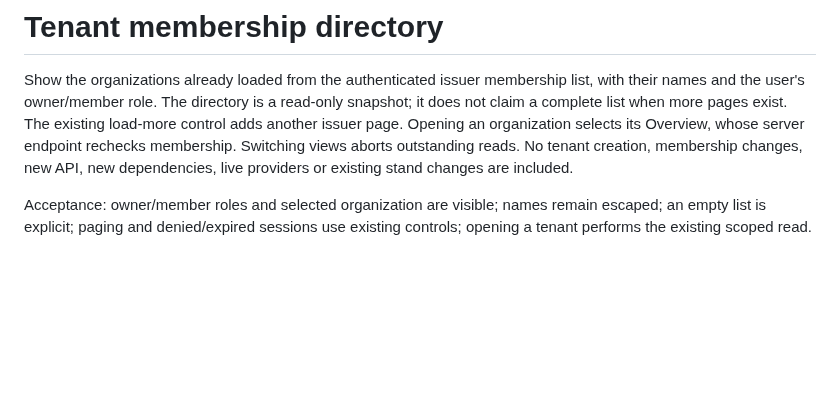
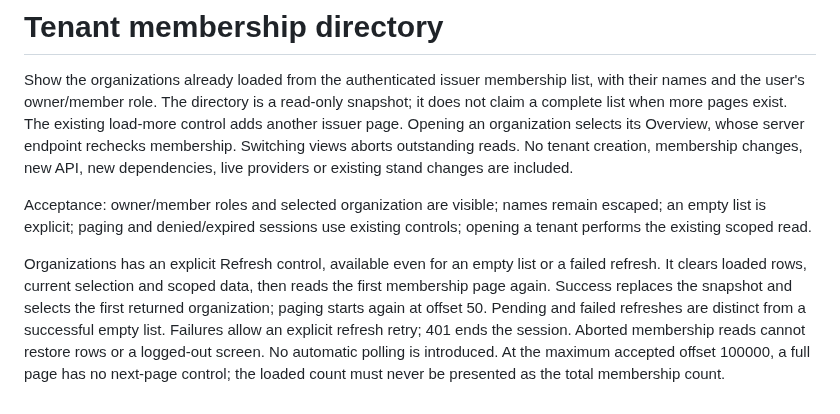
Before and after one commit to sayomiyori/NexusCore, a Markdown page: specs/dashboard-tenants.md, the part around the change. GitHub-like rendering; blank space fills up the shorter version.

```diff
--- a/specs/dashboard-tenants.md
+++ b/specs/dashboard-tenants.md
@@ -11,3 +11,13 @@ new dependencies, live providers or existing stand changes are included.
 Acceptance: owner/member roles and selected organization are visible; names
 remain escaped; an empty list is explicit; paging and denied/expired sessions
 use existing controls; opening a tenant performs the existing scoped read.
+
+Organizations has an explicit Refresh control, available even for an empty list
+or a failed refresh. It clears loaded rows, current selection and scoped data,
+then reads the first membership page again. Success replaces the snapshot and
+selects the first returned organization; paging starts again at offset 50.
+Pending and failed refreshes are distinct from a successful empty list. Failures
+allow an explicit refresh retry; 401 ends the session. Aborted membership reads
+cannot restore rows or a logged-out screen. No automatic polling is introduced.
+At the maximum accepted offset 100000, a full page has no next-page control;
+the loaded count must never be presented as the total membership count.
```
Also changed, not shown: dashboard/README.md (+7 -0 lines), docs/ERRORS.md (+12 -0 lines), docs/dashboard-organizations-2026-10-28.md (added, +117 -0 lines), docs/images/dashboard-organizations-2026-10-28.png (added), docs/images/dashboard-organizations-mobile-2026-10-28.png (added), 3 other files.
